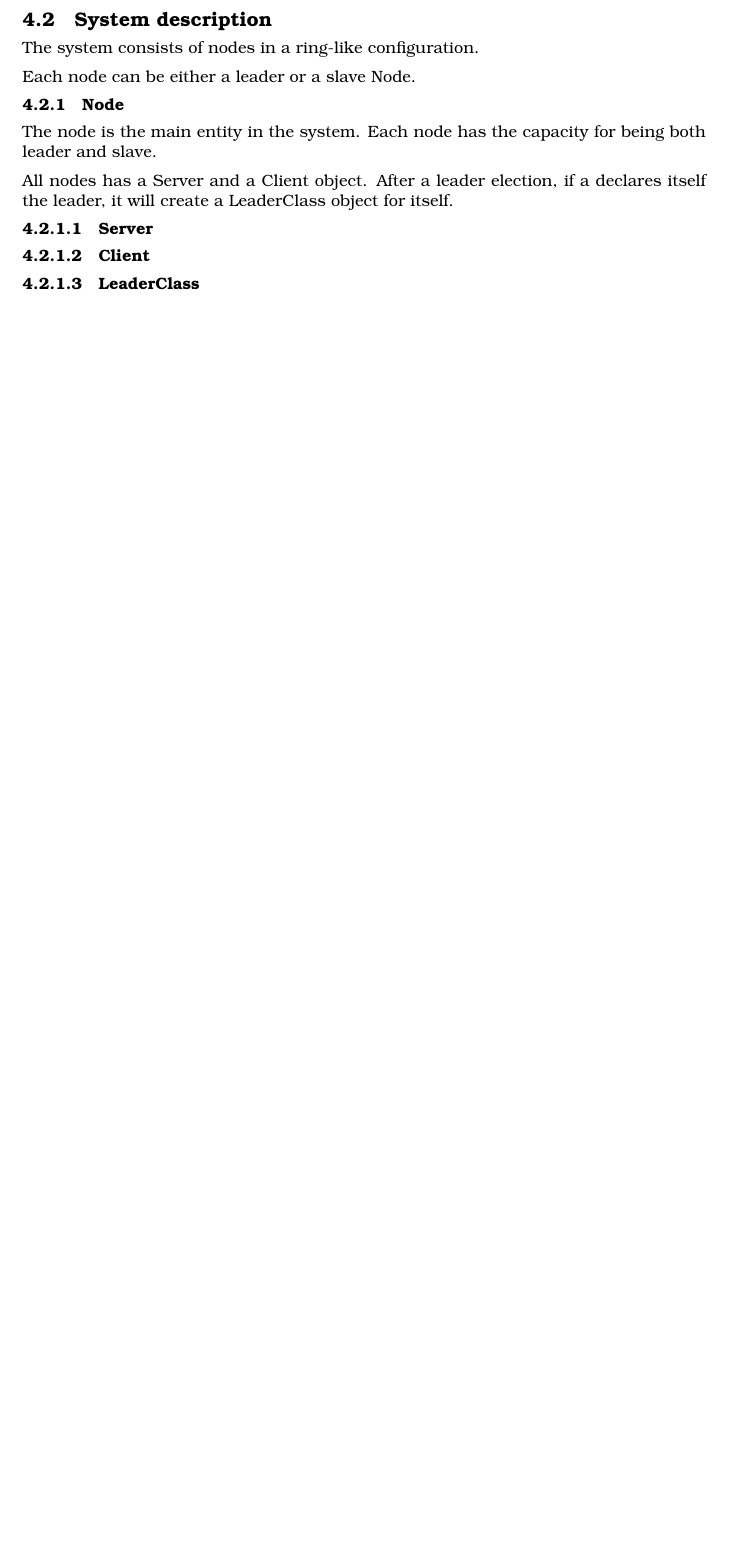
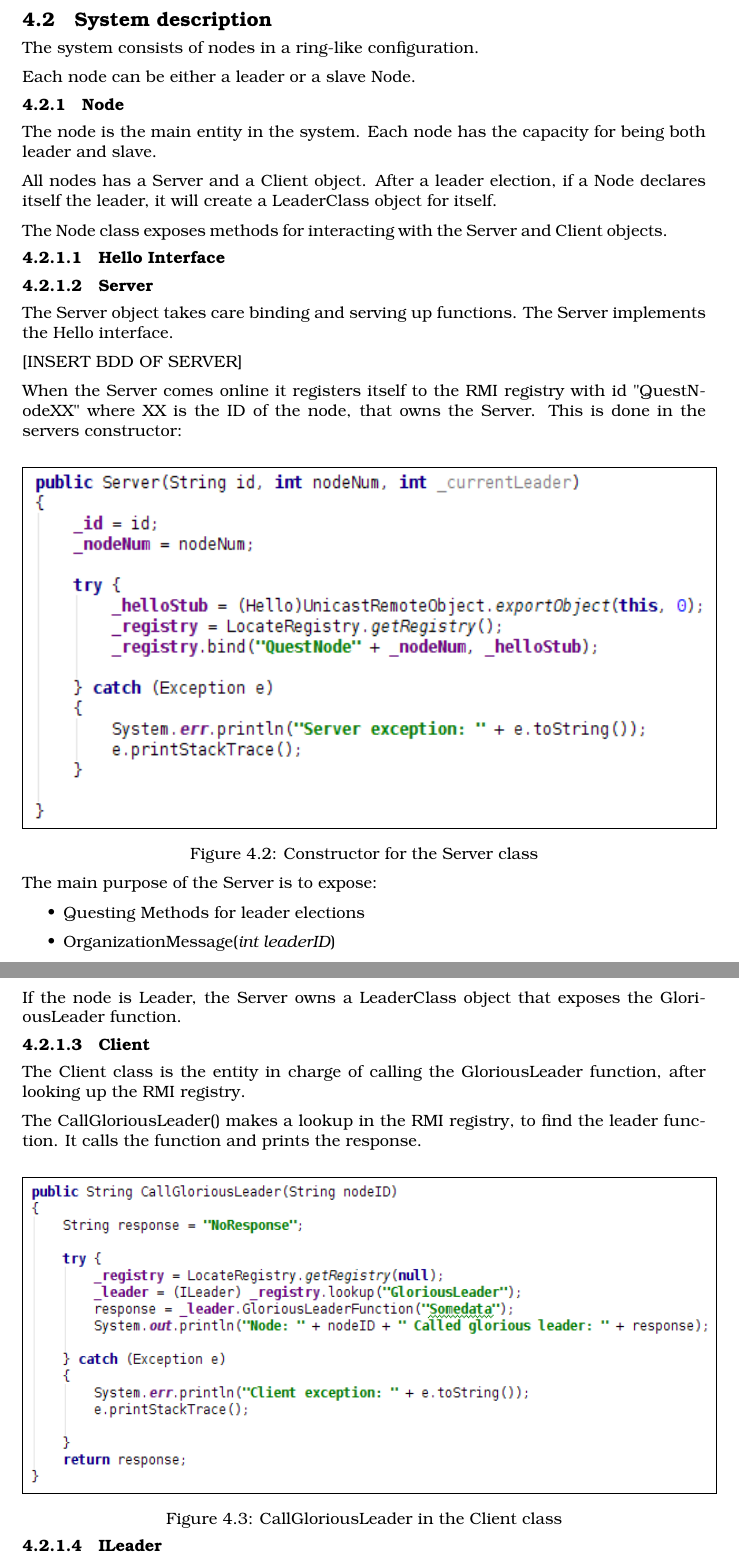
Before and after one commit to GufCab/ITONK_Project, a LaTeX document (03_RMI/Report/Main.tex, which reads 03_RMI/Report/Parts/Prototyping.tex): part of page 8 of 9 before the commit and two parts of pages 8 and 9 of 12 after it, the two joined at a grey line, cut so that both start at the same text, the shorter picture padded with empty space. Compiled offline with pdfLaTeX.

Commit message:
Added text in prototyping and headers

```diff
--- a/03_RMI/Report/Parts/Prototyping.tex
+++ b/03_RMI/Report/Parts/Prototyping.tex
@@ -38,8 +38,42 @@ Each node can be either a leader or a slave Node.
 \subsection{Node}
 The node is the main entity in the system. Each node has the capacity for being both leader and slave.
 
-All nodes has a Server and a Client object. After a leader election, if a declares itself the leader, it will create a LeaderClass object for itself.
+All nodes has a Server and a Client object. After a leader election, if a Node declares itself the leader, it will create a LeaderClass object for itself.
+
+The Node class exposes methods for interacting with the Server and Client objects.
+
+\subsubsection{Hello Interface}
 
 \subsubsection{Server}
+The Server object takes care binding and serving up functions. The Server implements the Hello interface.
+
+[INSERT BDD OF SERVER]
+
+When the Server comes online it registers itself to the RMI registry with id "QuestNodeXX" where XX is the ID of the node, that owns the Server. This is done in the servers constructor:
+
+\begin{center}
+	\fbox{\includegraphics[width=\textwidth]{ServerConstructor.png}}
+	\captionof{figure}{Constructor for the Server class}
+\end{center}
+
+
+The main purpose of the Server is to expose:
+
+\begin{itemize}
+\item Questing Methods for leader elections
+\item OrganizationMessage(\textit{int leaderID})
+\end{itemize}
+
+If the node is Leader, the Server owns a LeaderClass object that exposes the GloriousLeader function.
 
 \subsubsection{Client}
+The Client class is the entity in charge of calling the GloriousLeader function, after looking up the RMI registry.
+
+The CallGloriousLeader() makes a lookup in the RMI registry, to find the leader function. It calls the function and prints the response.
+
+\begin{center}
+	\fbox{\includegraphics[width=\textwidth]{ClientCallGloriousLeader.png}}
+	\captionof{figure}{CallGloriousLeader in the Client class}
+\end{center}
+
+\subsubsection{ILeader}
```
Also changed, not shown: 03_RMI/Report/Pictures/ClientCallGloriousLeader.png (added), 03_RMI/Report/Pictures/ILeaderInterface.PNG (added), 03_RMI/Report/Pictures/LeaderClassConstructor.png (added), 03_RMI/Report/Pictures/ServerConstructor.png (added), 03_RMI/Report/Parts/Prototyping.tex (33 more changed lines).
